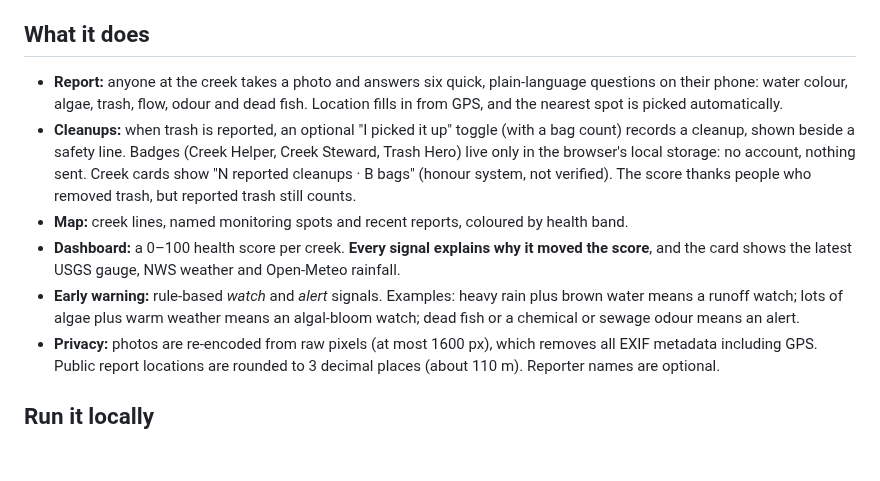
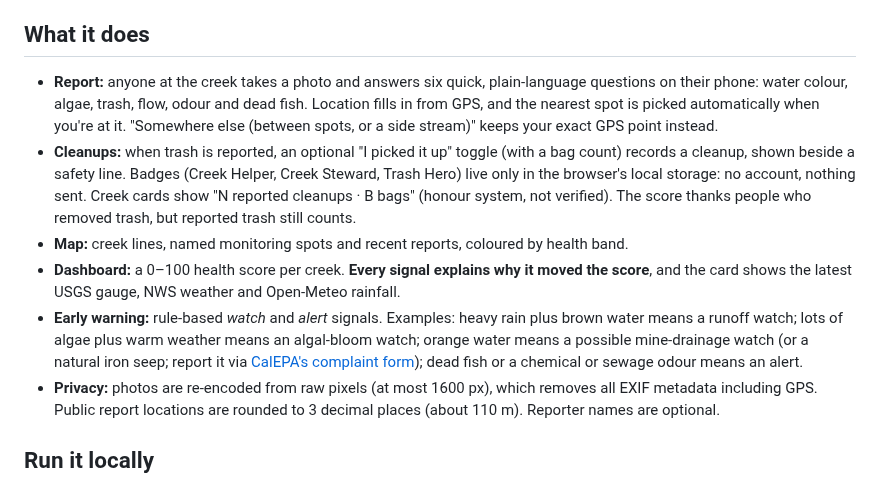
Before and after one commit to jphein/creek-watch, a Markdown page: README.md, the part around the change. GitHub-like rendering; blank space fills up the shorter version.

```diff
--- a/README.md
+++ b/README.md
@@ -11,11 +11,11 @@ Built for Wolf Creek (Grass Valley, CA) and Deer Creek (Nevada City, CA) for the
 
 ## What it does
 
-- **Report:** anyone at the creek takes a photo and answers six quick, plain-language questions on their phone: water colour, algae, trash, flow, odour and dead fish. Location fills in from GPS, and the nearest spot is picked automatically.
+- **Report:** anyone at the creek takes a photo and answers six quick, plain-language questions on their phone: water colour, algae, trash, flow, odour and dead fish. Location fills in from GPS, and the nearest spot is picked automatically when you're at it. "Somewhere else (between spots, or a side stream)" keeps your exact GPS point instead.
 - **Cleanups:** when trash is reported, an optional "I picked it up" toggle (with a bag count) records a cleanup, shown beside a safety line. Badges (Creek Helper, Creek Steward, Trash Hero) live only in the browser's local storage: no account, nothing sent. Creek cards show "N reported cleanups · B bags" (honour system, not verified). The score thanks people who removed trash, but reported trash still counts.
 - **Map:** creek lines, named monitoring spots and recent reports, coloured by health band.
 - **Dashboard:** a 0–100 health score per creek. **Every signal explains why it moved the score**, and the card shows the latest USGS gauge, NWS weather and Open-Meteo rainfall.
-- **Early warning:** rule-based *watch* and *alert* signals. Examples: heavy rain plus brown water means a runoff watch; lots of algae plus warm weather means an algal-bloom watch; dead fish or a chemical or sewage odour means an alert.
+- **Early warning:** rule-based *watch* and *alert* signals. Examples: heavy rain plus brown water means a runoff watch; lots of algae plus warm weather means an algal-bloom watch; orange water means a possible mine-drainage watch (or a natural iron seep; report it via [CalEPA's complaint form](https://calepa.ca.gov/enforcement/complaints/)); dead fish or a chemical or sewage odour means an alert.
 - **Privacy:** photos are re-encoded from raw pixels (at most 1600 px), which removes all EXIF metadata including GPS. Public report locations are rounded to 3 decimal places (about 110 m). Reporter names are optional.
 
 ## Run it locally
```
Also changed, not shown: docs/devpost/SUBMISSION.md (+6 -5 lines).
